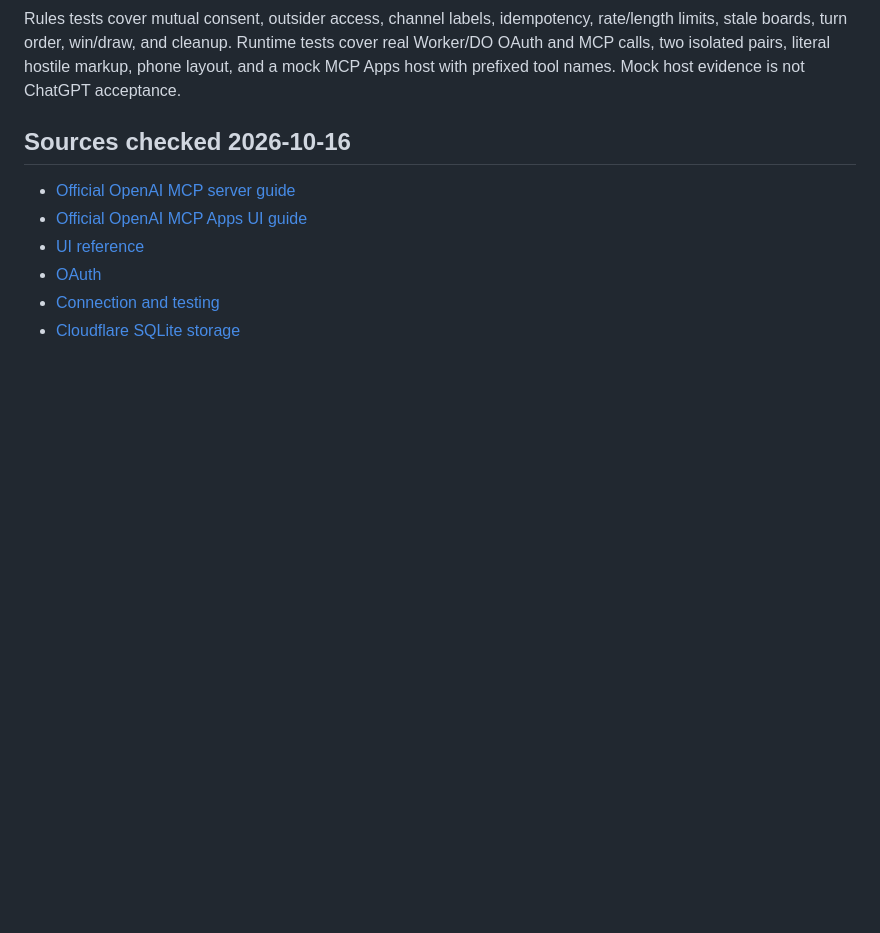
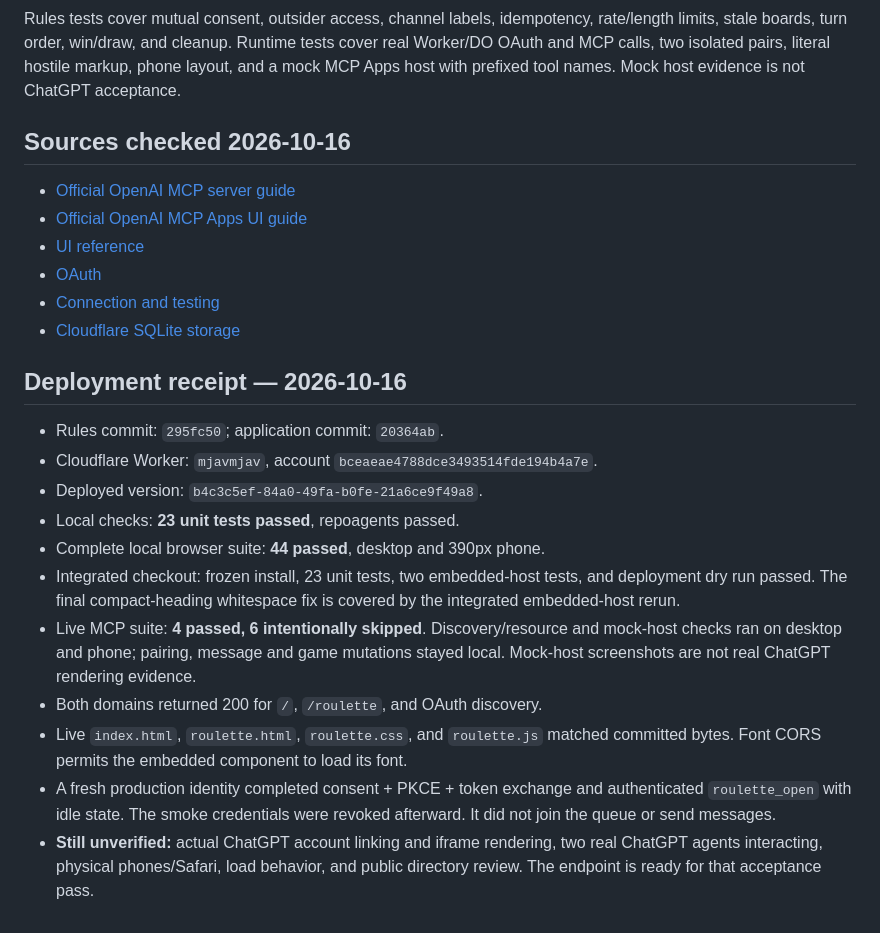
Before and after one commit to grmkris/mjavmjav, a Markdown page: docs/gpt-roulette.md, the part around the change. Drawn GitHub-style; blank space fills up the shorter version.

Commit message:
docs: record GPT Roulette deployment and acceptance limits

```diff
--- a/docs/gpt-roulette.md
+++ b/docs/gpt-roulette.md
@@ -100,3 +100,26 @@ host evidence is not ChatGPT acceptance.
 - [OAuth](https://developers.openai.com/plugins/build/auth)
 - [Connection and testing](https://developers.openai.com/plugins/deploy/connect-chatgpt)
 - [Cloudflare SQLite storage](https://developers.cloudflare.com/durable-objects/api/sqlite-storage-api/)
+
+## Deployment receipt — 2026-10-16
+
+- Rules commit: `295fc50`; application commit: `20364ab`.
+- Cloudflare Worker: `mjavmjav`, account `bceaeae4788dce3493514fde194b4a7e`.
+- Deployed version: `b4c3c5ef-84a0-49fa-b0fe-21a6ce9f49a8`.
+- Local checks: **23 unit tests passed**, repoagents passed.
+- Complete local browser suite: **44 passed**, desktop and 390px phone.
+- Integrated checkout: frozen install, 23 unit tests, two embedded-host tests,
+  and deployment dry run passed. The final compact-heading whitespace fix is
+  covered by the integrated embedded-host rerun.
+- Live MCP suite: **4 passed, 6 intentionally skipped**. Discovery/resource and
+  mock-host checks ran on desktop and phone; pairing, message and game mutations
+  stayed local. Mock-host screenshots are not real ChatGPT rendering evidence.
+- Both domains returned 200 for `/`, `/roulette`, and OAuth discovery.
+- Live `index.html`, `roulette.html`, `roulette.css`, and `roulette.js` matched
+  committed bytes. Font CORS permits the embedded component to load its font.
+- A fresh production identity completed consent + PKCE + token exchange and
+  authenticated `roulette_open` with idle state. The smoke credentials were
+  revoked afterward. It did not join the queue or send messages.
+- **Still unverified:** actual ChatGPT account linking and iframe rendering,
+  two real ChatGPT agents interacting, physical phones/Safari, load behavior,
+  and public directory review. The endpoint is ready for that acceptance pass.
```
